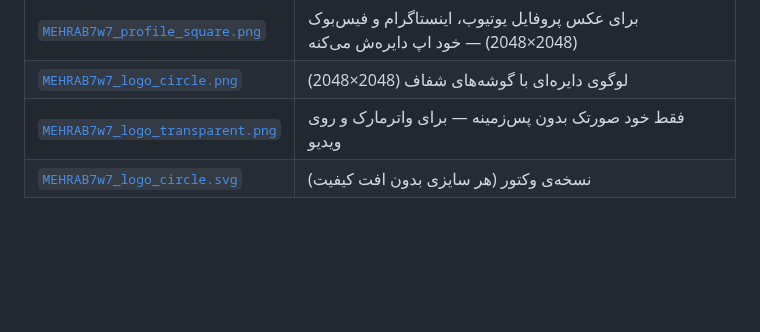
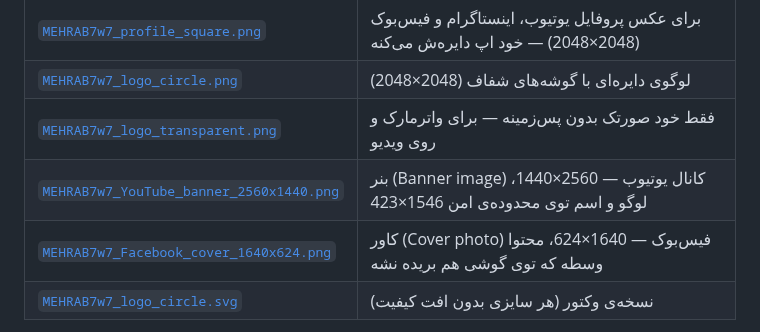
Before and after one commit to Mehrabshahidi7777/Supra, a Markdown page: README.md, the part around one of its changes. Rendered like a GitHub page; blank space fills up the shorter version.

Commit message:
Add YouTube banner and Facebook cover with the 7w7 logo
Co-Authored-By: Claude Opus 5.5 <noreply@anthropic.com>
Claude-Session: https://claude.ai/code/session_01XjMKhh83QYMXAZy2qdWaVF

```diff
--- a/README.md
+++ b/README.md
@@ -11,5 +11,7 @@
 | [`MEHRAB7w7_profile_square.png`](MEHRAB7w7_Logo/MEHRAB7w7_profile_square.png) | برای عکس پروفایل یوتیوب، اینستاگرام و فیس‌بوک (2048×2048) — خود اپ دایره‌ش می‌کنه |
 | [`MEHRAB7w7_logo_circle.png`](MEHRAB7w7_Logo/MEHRAB7w7_logo_circle.png) | لوگوی دایره‌ای با گوشه‌های شفاف (2048×2048) |
 | [`MEHRAB7w7_logo_transparent.png`](MEHRAB7w7_Logo/MEHRAB7w7_logo_transparent.png) | فقط خود صورتک بدون پس‌زمینه — برای واترمارک و روی ویدیو |
+| [`MEHRAB7w7_YouTube_banner_2560x1440.png`](MEHRAB7w7_Logo/MEHRAB7w7_YouTube_banner_2560x1440.png) | بنر (Banner image) کانال یوتیوب — 2560×1440، لوگو و اسم توی محدوده‌ی امن 1546×423 |
+| [`MEHRAB7w7_Facebook_cover_1640x624.png`](MEHRAB7w7_Logo/MEHRAB7w7_Facebook_cover_1640x624.png) | کاور (Cover photo) فیس‌بوک — 1640×624، محتوا وسطه که توی گوشی هم بریده نشه |
 | [`MEHRAB7w7_logo_circle.svg`](MEHRAB7w7_Logo/MEHRAB7w7_logo_circle.svg) | نسخه‌ی وکتور (هر سایزی بدون افت کیفیت) |
 
```
Also changed, not shown: other parts of README.md (+1 -1 lines), MEHRAB7w7_Logo/MEHRAB7w7_Facebook_cover_1640x624.png (added), 1 other file.
